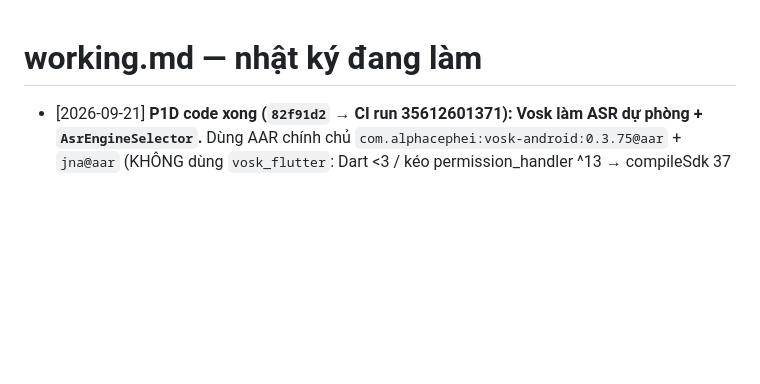
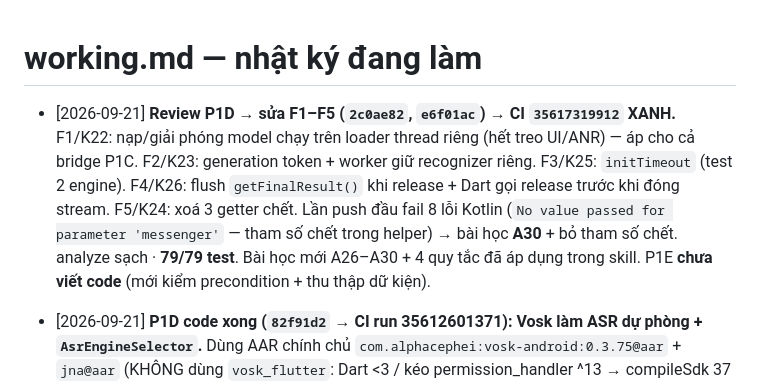
Before and after one commit to hoangsoft90/ai_assistant_phone, a Markdown page: working.md, the part around the change. GitHub-like rendering; blank space fills up the shorter version.

```diff
--- a/working.md
+++ b/working.md
@@ -1,4 +1,6 @@
 # working.md — nhật ký đang làm
+
+- [2026-09-21] **Review P1D → sửa F1–F5 (`2c0ae82`, `e6f01ac`) → CI `35617319912` XANH.** F1/K22: nạp/giải phóng model chạy trên loader thread riêng (hết treo UI/ANR) — áp cho cả bridge P1C. F2/K23: generation token + worker giữ recognizer riêng. F3/K25: `initTimeout` (test 2 engine). F4/K26: flush `getFinalResult()` khi release + Dart gọi release trước khi đóng stream. F5/K24: xoá 3 getter chết. Lần push đầu fail 8 lỗi Kotlin (`No value passed for parameter 'messenger'` — tham số chết trong helper) → bài học **A30** + bỏ tham số chết. analyze sạch · **79/79 test**. Bài học mới A26–A30 + 4 quy tắc đã áp dụng trong skill. P1E **chưa viết code** (mới kiểm precondition + thu thập dữ kiện).
 
 - [2026-09-21] **P1D code xong (`82f91d2` → CI run 35612601371): Vosk làm ASR dự phòng + `AsrEngineSelector`.** Dùng AAR chính chủ `com.alphacephei:vosk-android:0.3.75@aar` + `jna@aar` (KHÔNG dùng `vosk_flutter`: Dart <3 / kéo permission_handler ^13 → compileSdk 37 > AGP 9.1.0 max 36 — 3 bài học A20-A22). Model Vosk 32MB do CI tải + kiểm SHA256, đóng thành **Android asset** (không khai pubspec vì asset thiếu làm `flutter test` fail — A21). Config engine dùng lại bảng `meta` (không thêm dependency Dart). Nối ASR vào màn hình chính (chọn engine + số liệu so sánh). analyze sạch · **76/76 test**. Quyết định engine: **PhoWhisper mặc định (tạm thời)**, lý do + bảng so sánh ở `lib/audio/asr/README.md`. Báo cáo: `.plan/P1D-result.md`. Nợ: K19 (đo máy thật), K20 (JNA trên máy thật), K21 (APK +32MB/RAM model).
 - [2026-09-21] **Run #7 (`10eeb5a`) XANH — whisper.cpp + JNI compile/link thành công (K17 đóng, K11 đóng hoàn toàn).** C1: sửa symbol JNI về `Java_com_aiassistant_phone_asr_AsrNative_*` (tôi từng viết sai `phone__asr` — sai `_` vẫn compile pass, chỉ lộ runtime; bài học A19 đã sửa lại trong skill). Commit `7ea1022` → **run #8** là APK để cài máy thật.
```
Also changed, not shown: checklist.md (+6 -6 lines).
